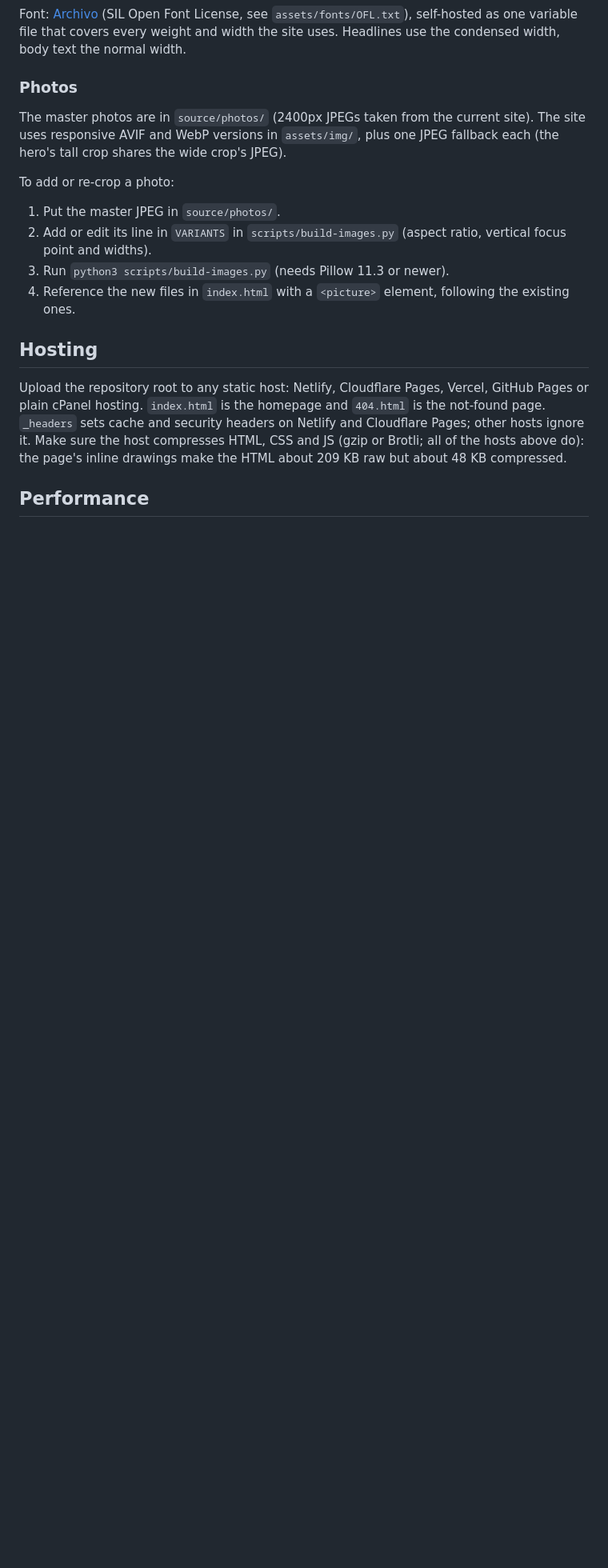
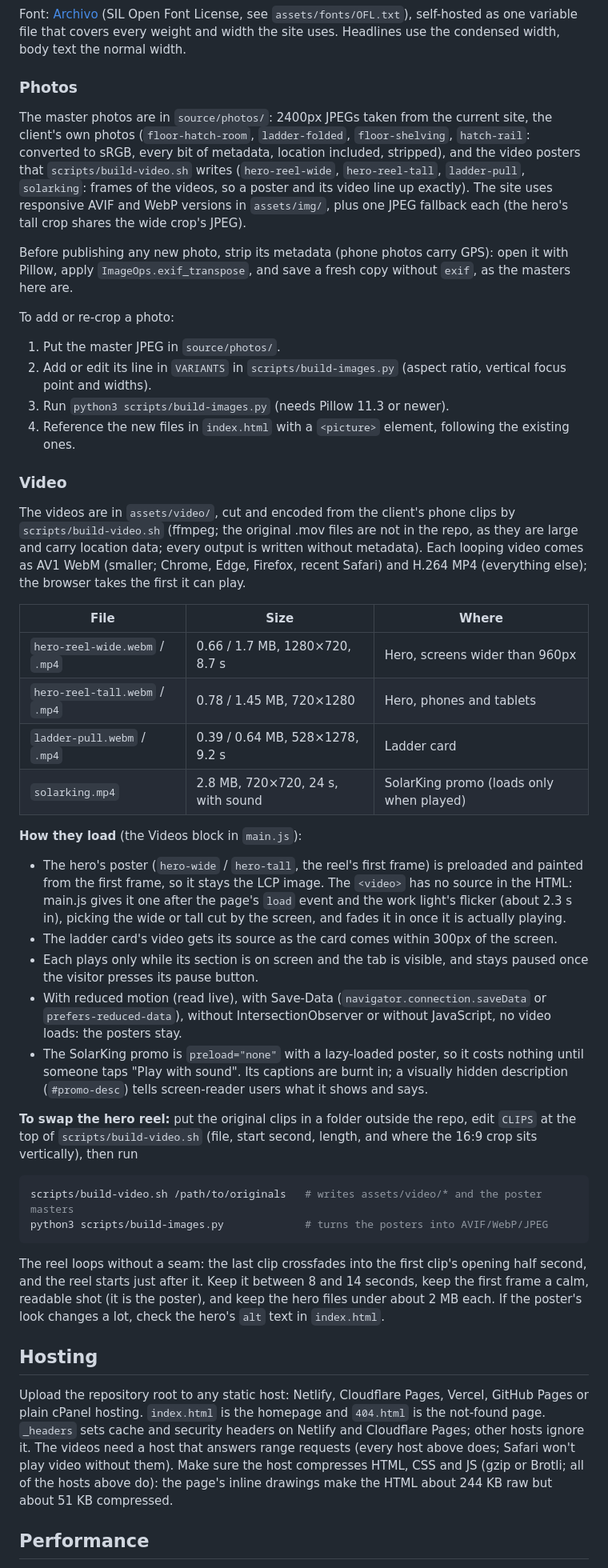
Before and after one commit to 13V/attic-worx, a Markdown page: README.md, the part around one of its changes. Shown at 80% size. Rendered like a GitHub page; blank space fills up the shorter version.

Commit message:
README: the videos, how they load, how to swap the hero reel
Co-Authored-By: Claude Opus 5.5 <noreply@anthropic.com>
Claude-Session: https://claude.ai/code/session_01VA3W6J9561hnGnbEeZs3nk

````diff
--- a/README.md
+++ b/README.md
@@ -145,7 +145,9 @@ Font: [Archivo](https://github.com/Omnibus-Type/Archivo) (SIL Open Font License,
 
 ### Photos
 
-The master photos are in `source/photos/` (2400px JPEGs taken from the current site). The site uses responsive AVIF and WebP versions in `assets/img/`, plus one JPEG fallback each (the hero's tall crop shares the wide crop's JPEG).
+The master photos are in `source/photos/`: 2400px JPEGs taken from the current site, the client's own photos (`floor-hatch-room`, `ladder-folded`, `floor-shelving`, `hatch-rail`: converted to sRGB, every bit of metadata, location included, stripped), and the video posters that `scripts/build-video.sh` writes (`hero-reel-wide`, `hero-reel-tall`, `ladder-pull`, `solarking`: frames of the videos, so a poster and its video line up exactly). The site uses responsive AVIF and WebP versions in `assets/img/`, plus one JPEG fallback each (the hero's tall crop shares the wide crop's JPEG).
+
+Before publishing any new photo, strip its metadata (phone photos carry GPS): open it with Pillow, apply `ImageOps.exif_transpose`, and save a fresh copy without `exif`, as the masters here are.
 
 To add or re-crop a photo:
 
@@ -154,9 +156,37 @@ To add or re-crop a photo:
 3. Run `python3 scripts/build-images.py` (needs Pillow 11.3 or newer).
 4. Reference the new files in `index.html` with a `<picture>` element, following the existing ones.
 
+### Video
+
+The videos are in `assets/video/`, cut and encoded from the client's phone clips by `scripts/build-video.sh` (ffmpeg; the original .mov files are not in the repo, as they are large and carry location data; every output is written without metadata). Each looping video comes as AV1 WebM (smaller; Chrome, Edge, Firefox, recent Safari) and H.264 MP4 (everything else); the browser takes the first it can play.
+
+| File | Size | Where |
+| --- | --- | --- |
+| `hero-reel-wide.webm` / `.mp4` | 0.66 / 1.7 MB, 1280×720, 8.7 s | Hero, screens wider than 960px |
+| `hero-reel-tall.webm` / `.mp4` | 0.78 / 1.45 MB, 720×1280 | Hero, phones and tablets |
+| `ladder-pull.webm` / `.mp4` | 0.39 / 0.64 MB, 528×1278, 9.2 s | Ladder card |
+| `solarking.mp4` | 2.8 MB, 720×720, 24 s, with sound | SolarKing promo (loads only when played) |
+
+**How they load** (the Videos block in `main.js`):
+
+- The hero's poster (`hero-wide` / `hero-tall`, the reel's first frame) is preloaded and painted from the first frame, so it stays the LCP image. The `<video>` has no source in the HTML: main.js gives it one after the page's `load` event and the work light's flicker (about 2.3 s in), picking the wide or tall cut by the screen, and fades it in once it is actually playing.
+- The ladder card's video gets its source as the card comes within 300px of the screen.
+- Each plays only while its section is on screen and the tab is visible, and stays paused once the visitor presses its pause button.
+- With reduced motion (read live), with Save-Data (`navigator.connection.saveData` or `prefers-reduced-data`), without IntersectionObserver or without JavaScript, no video loads: the posters stay.
+- The SolarKing promo is `preload="none"` with a lazy-loaded poster, so it costs nothing until someone taps "Play with sound". Its captions are burnt in; a visually hidden description (`#promo-desc`) tells screen-reader users what it shows and says.
+
+**To swap the hero reel:** put the original clips in a folder outside the repo, edit `CLIPS` at the top of `scripts/build-video.sh` (file, start second, length, and where the 16:9 crop sits vertically), then run
+
+```sh
+scripts/build-video.sh /path/to/originals   # writes assets/video/* and the poster masters
+python3 scripts/build-images.py             # turns the posters into AVIF/WebP/JPEG
+```
+
+The reel loops without a seam: the last clip crossfades into the first clip's opening half second, and the reel starts just after it. Keep it between 8 and 14 seconds, keep the first frame a calm, readable shot (it is the poster), and keep the hero files under about 2 MB each. If the poster's look changes a lot, check the hero's `alt` text in `index.html`.
+
 ## Hosting
 
-Upload the repository root to any static host: Netlify, Cloudflare Pages, Vercel, GitHub Pages or plain cPanel hosting. `index.html` is the homepage and `404.html` is the not-found page. `_headers` sets cache and security headers on Netlify and Cloudflare Pages; other hosts ignore it. Make sure the host compresses HTML, CSS and JS (gzip or Brotli; all of the hosts above do): the page's inline drawings make the HTML about 209 KB raw but about 48 KB compressed.
+Upload the repository root to any static host: Netlify, Cloudflare Pages, Vercel, GitHub Pages or plain cPanel hosting. `index.html` is the homepage and `404.html` is the not-found page. `_headers` sets cache and security headers on Netlify and Cloudflare Pages; other hosts ignore it. The videos need a host that answers range requests (every host above does; Safari won't play video without them). Make sure the host compresses HTML, CSS and JS (gzip or Brotli; all of the hosts above do): the page's inline drawings make the HTML about 244 KB raw but about 51 KB compressed.
 
 ## Performance
 
````
Also changed, not shown: other parts of README.md (+13 -13 lines).
